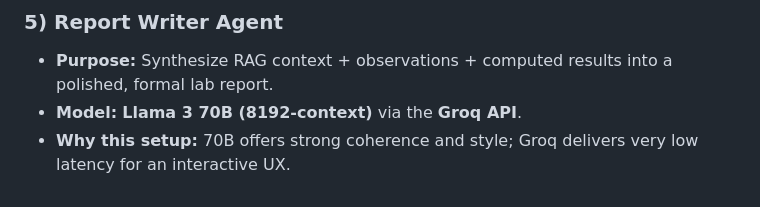
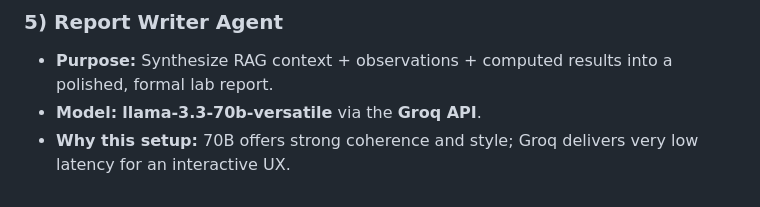
Before and after one commit to Barghav777/AI-Lab-Report-Agent, a Markdown page: Agent_Architecture.md, the part around the change printed below. Rendered like a GitHub page.

```diff
--- a/Agent_Architecture.md
+++ b/Agent_Architecture.md
@@ -58,5 +58,5 @@ flowchart LR
 
 ### 5) Report Writer Agent
 - **Purpose:** Synthesize RAG context + observations + computed results into a polished, formal lab report.
-- **Model:** **Llama 3 70B (8192-context)** via the **Groq API**.
+- **Model:** **llama-3.3-70b-versatile** via the **Groq API**.
 - **Why this setup:** 70B offers strong coherence and style; Groq delivers very low latency for an interactive UX.
```
Also changed, not shown: other parts of Agent_Architecture.md (+1 -1 lines).
